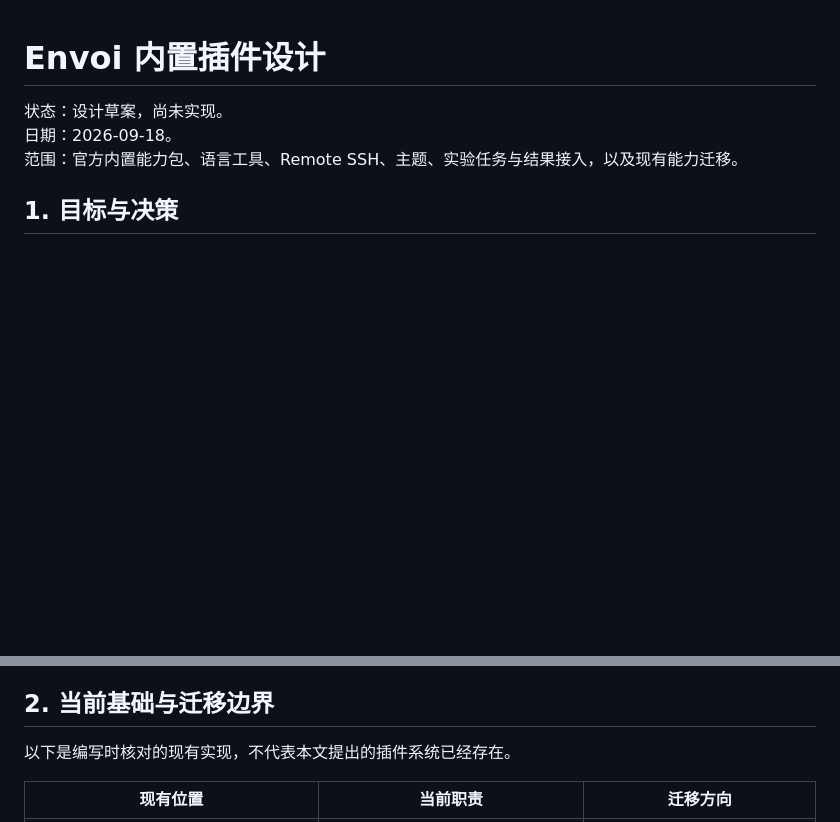
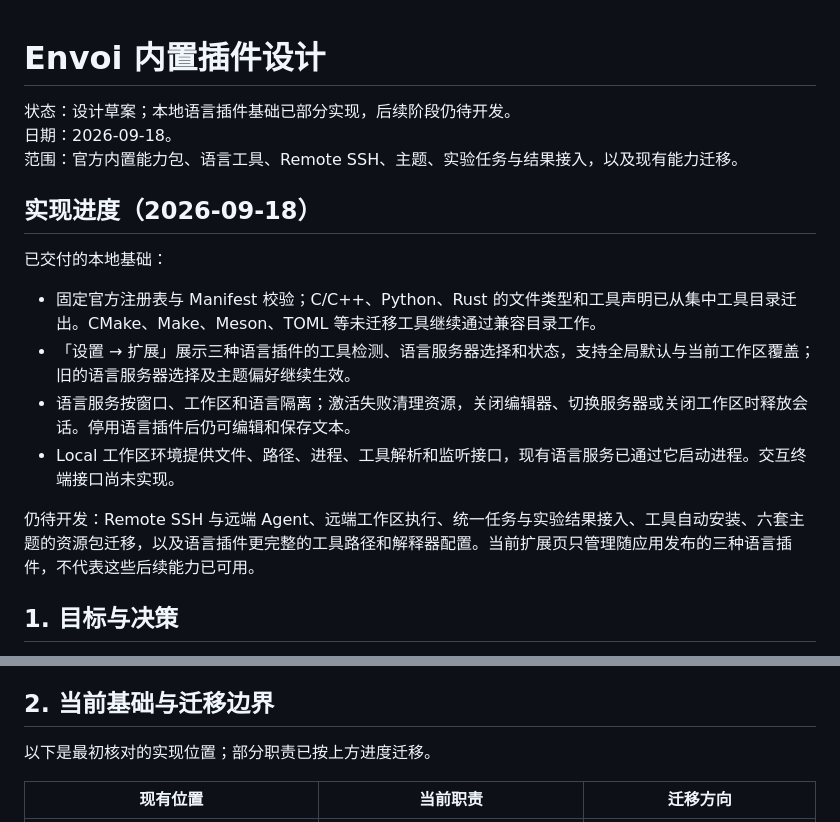
Before and after one commit to ChenMiaoi/Envoi, a Markdown page: docs/BUILTIN_PLUGINS.md, 2 parts joined by grey strips. Rendered like a GitHub page; blank space fills up the shorter version.

Commit message:
docs(plugins): record implemented local scope and pending phases

```diff
--- a/docs/BUILTIN_PLUGINS.md
+++ b/docs/BUILTIN_PLUGINS.md
@@ -1,8 +1,19 @@
 # Envoi 内置插件设计
 
-状态：设计草案，尚未实现。
+状态：设计草案；本地语言插件基础已部分实现，后续阶段仍待开发。
 日期：2026-09-18。
 范围：官方内置能力包、语言工具、Remote SSH、主题、实验任务与结果接入，以及现有能力迁移。
+
+## 实现进度（2026-09-18）
+
+已交付的本地基础：
+
+- 固定官方注册表与 Manifest 校验；C/C++、Python、Rust 的文件类型和工具声明已从集中工具目录迁出。CMake、Make、Meson、TOML 等未迁移工具继续通过兼容目录工作。
+- 「设置 → 扩展」展示三种语言插件的工具检测、语言服务器选择和状态，支持全局默认与当前工作区覆盖；旧的语言服务器选择及主题偏好继续生效。
+- 语言服务按窗口、工作区和语言隔离；激活失败清理资源，关闭编辑器、切换服务器或关闭工作区时释放会话。停用语言插件后仍可编辑和保存文本。
+- Local 工作区环境提供文件、路径、进程、工具解析和监听接口，现有语言服务已通过它启动进程。交互终端接口尚未实现。
+
+仍待开发：Remote SSH 与远端 Agent、远端工作区执行、统一任务与实验结果接入、工具自动安装、六套主题的资源包迁移，以及语言插件更完整的工具路径和解释器配置。当前扩展页只管理随应用发布的三种语言插件，不代表这些后续能力已可用。
 
 ## 1. 目标与决策
 
@@ -44,7 +55,7 @@ Envoi 建立自己的轻量插件机制，第一阶段只加载随应用发布
 
 ## 2. 当前基础与迁移边界
 
-以下是编写时核对的现有实现，不代表本文提出的插件系统已经存在。
+以下是最初核对的实现位置；部分职责已按上方进度迁移。
 
 | 现有位置                            | 当前职责                                     | 迁移方向                                   |
 | ----------------------------------- | -------------------------------------------- | ------------------------------------------ |
```
